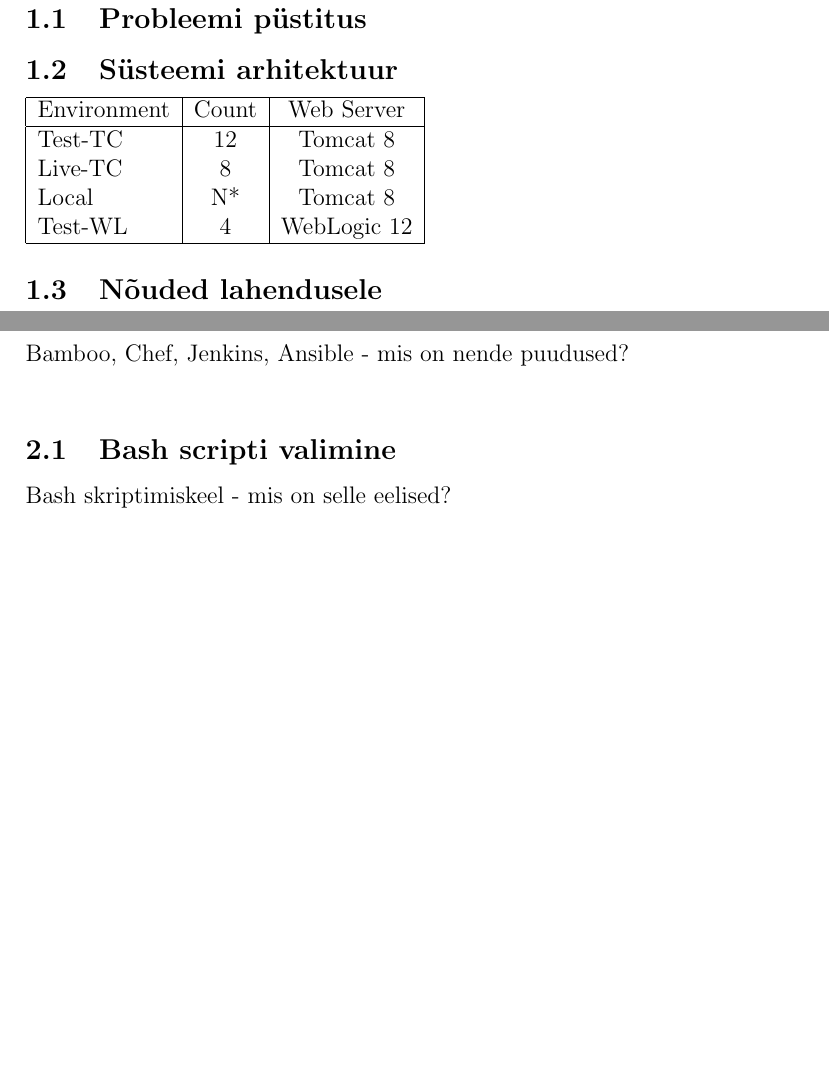
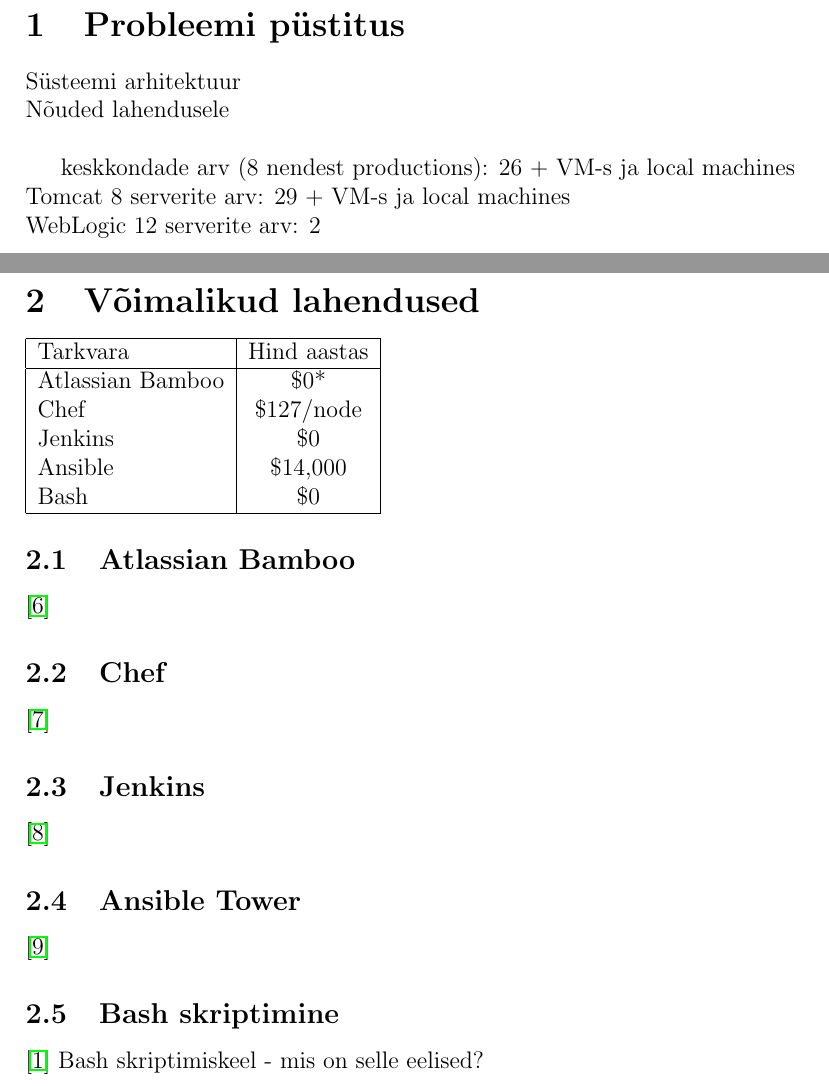
Before and after one commit to iriiiina/bachelors-thesis, a LaTeX thesis (thesis/Versiooniuuenduse raamistik kasutades skriptimiskeelt Bash.tex): two parts of pages 5 and 6 of 11, joined at a grey line, cut so that both start at the same text, the shorter picture padded with empty space. Compiled offline with pdfLaTeX.

Commit message:
Add references into thesis

```diff
--- a/thesis/Versiooniuuenduse raamistik kasutades skriptimiskeelt Bash.tex
+++ b/thesis/Versiooniuuenduse raamistik kasutades skriptimiskeelt Bash.tex
@@ -2,7 +2,9 @@
 \usepackage[utf8]{inputenc}
 \usepackage{nameref}
 \usepackage{fancyhdr}
+\usepackage{hyperref}
 \renewcommand{\contentsname}{Sisukord}
+\renewcommand{\bibname}{Kasutatud materjalid}
 \renewcommand{\thesection}{\arabic{section}}
 % Page numbers to the right
 \pagestyle{fancy}
@@ -96,32 +98,47 @@
   \newpage
 
   % Probleem
-  \section{Probleem}
+  \section{Probleemi püstitus}
 
-  \subsection{Probleemi püstitus}
+  Süsteemi arhitektuur\\
+  Nõuded lahendusele\\
 
-  \subsection{Süsteemi arhitektuur}
-
-  \begin{tabular}{|l|c|c|}
-    \hline
-    Environment & Count & Web Server\\
-    \hline
-    Test-TC & 12 & Tomcat 8\\
-    Live-TC & 8 & Tomcat 8\\
-    Local & N* & Tomcat 8\\
-    Test-WL & 4 & WebLogic 12\\
-    \hline
-  \end{tabular}
-
-
-  \subsection{Nõuded lahendusele}
+  keskkondade arv (8 nendest productions): 26 + VM-s ja local machines\\
+  Tomcat 8 serverite arv: 29 + VM-s ja local machines\\
+  WebLogic 12 serverite arv: 2\\
 
   \newpage
 
   % Võimalikud lahendused
   \section{Võimalikud lahendused}
-  Bamboo, Chef, Jenkins, Ansible - mis on nende puudused?\\
-  \subsection{Bash scripti valimine}
+
+  \begin{tabular}{| l | c |}
+    \hline
+    Tarkvara & Hind aastas\\
+    \hline
+    Atlassian Bamboo & \$0*\\
+    Chef & \$127/node\\
+    Jenkins & \$0\\
+    Ansible & \$14,000\\
+    Bash & \$0\\
+    \hline
+  \end{tabular}
+
+
+  \subsection{Atlassian Bamboo}
+  \cite{bamboo}
+
+  \subsection{Chef}
+  \cite{chef}
+
+  \subsection{Jenkins}
+  \cite{jenkins}
+
+  \subsection{Ansible Tower}
+  \cite{ansible}
+
+  \subsection{Bash skriptimine}
+  \cite{bash}
   Bash skriptimiskeel - mis on selle eelised?
 
   \newpage
```
Also changed, not shown: thesis/Versiooniuuenduse raamistik kasutades skriptimiskeelt Bash.pdf, thesis/Versiooniuuenduse raamistik kasutades skriptimiskeelt Bash.tex (46 more changed lines).
